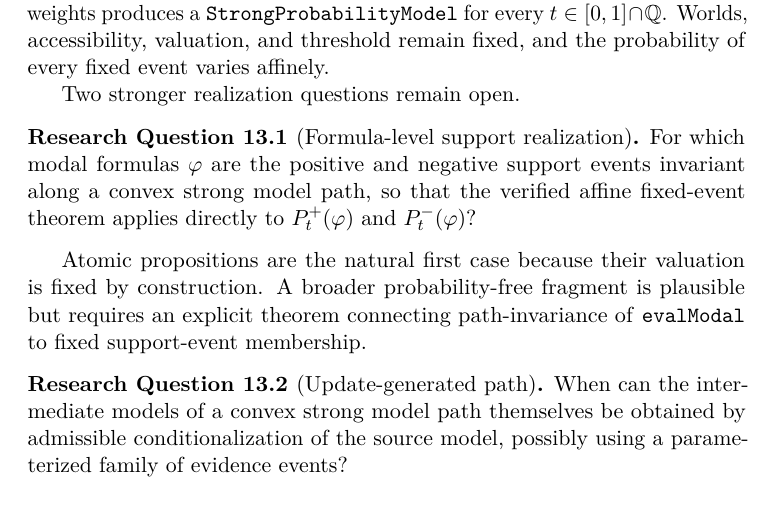
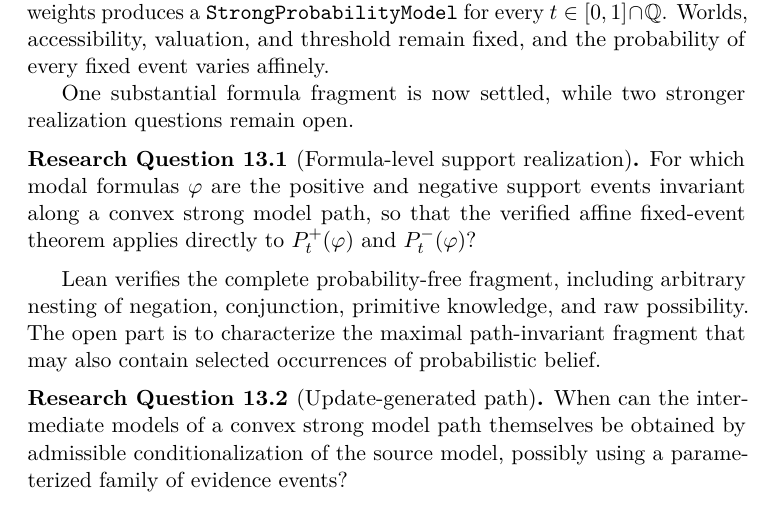
Before and after one commit to cr4bbz/4PEL-Lean-Formalization, a LaTeX paper (paper/main.tex, which reads paper/sections/11_related_work_and_limits.tex): part of page 29 of 36, cut so that both start at the same text. Compiled offline with pdfLaTeX.

Commit message:
Update paper/sections/11_related_work_and_limits.tex for verified complex-coordinate results

```diff
--- a/paper/sections/11_related_work_and_limits.tex
+++ b/paper/sections/11_related_work_and_limits.tex
@@ -20,13 +20,17 @@ No strong novelty claim is made in this version. The individual mathematical ing
 
 The earlier support-to-model existence problem now has a positive answer for a precise class. Given two weight-generated strong endpoint models on the same semantic skeleton, rational convex interpolation of their local weights produces a \texttt{StrongProbabilityModel} for every \(t\in[0,1]\cap\mathbb{Q}\). Worlds, accessibility, valuation, and threshold remain fixed, and the probability of every fixed event varies affinely.
 
-Two stronger realization questions remain open.
+One substantial formula fragment is now settled, while two stronger
+realization questions remain open.
 
 \begin{question}[Formula-level support realization]
 For which modal formulas \(\varphi\) are the positive and negative support events invariant along a convex strong model path, so that the verified affine fixed-event theorem applies directly to \(\Ppos_t(\varphi)\) and \(\Pneg_t(\varphi)\)?
 \end{question}
 
-Atomic propositions are the natural first case because their valuation is fixed by construction. A broader probability-free fragment is plausible but requires an explicit theorem connecting path-invariance of \texttt{evalModal} to fixed support-event membership.
+Lean verifies the complete probability-free fragment, including arbitrary
+nesting of negation, conjunction, primitive knowledge, and raw possibility.
+The open part is to characterize the maximal path-invariant fragment that may
+also contain selected occurrences of probabilistic belief.
 
 \begin{question}[Update-generated path]
 When can the intermediate models of a convex strong model path themselves be obtained by admissible conditionalization of the source model, possibly using a parameterized family of evidence events?
```
